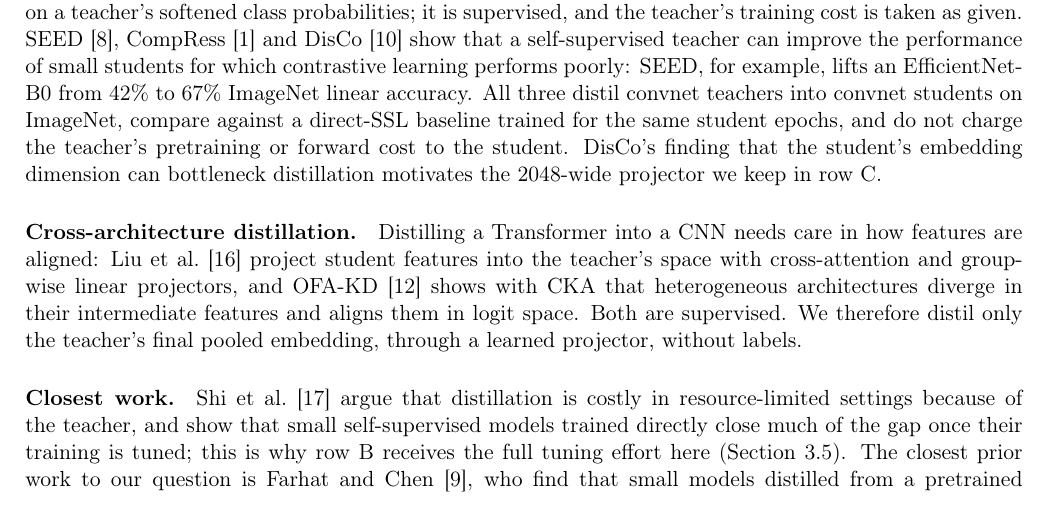
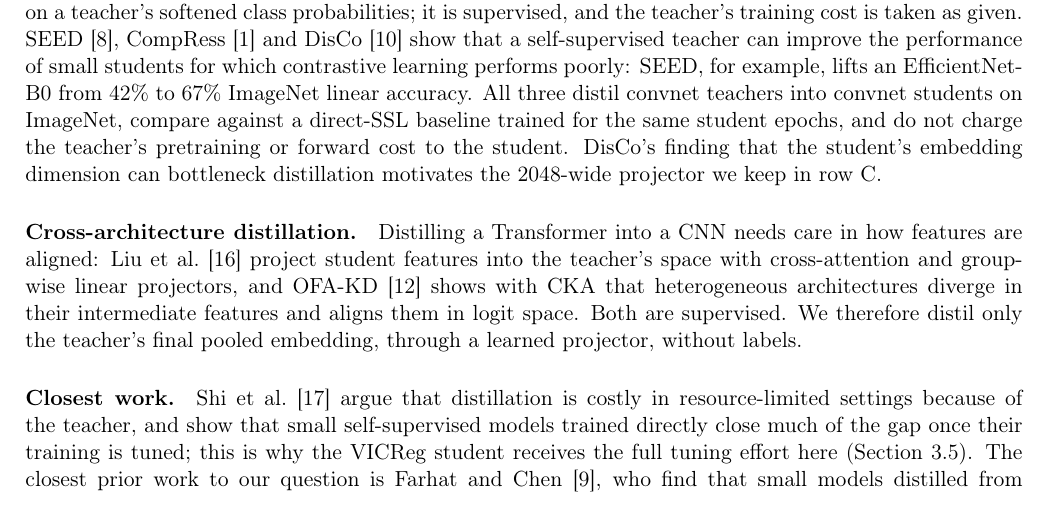
Before and after one commit to nelliDev/mo433, a LaTeX document (report/main.tex): part of page 2 of 17, cut so that both start at the same text. Compiled offline with pdfLaTeX.

```diff
--- a/report/main.tex
+++ b/report/main.tex
@@ -170,7 +170,7 @@
 % FIX: "row B" -> the VICReg student.
 \citet{shi2022smallssl} argue that distillation is costly in resource-limited settings
 because of the teacher, and show that small self-supervised models trained directly close
-much of the gap once their training is tuned; this is why row B receives the full tuning
+much of the gap once their training is tuned; this is why the VICReg student receives the full tuning
 effort here (Section~\ref{sec:tuning}). The closest prior work to our question is
 \citet{farhat2024distillalt}, who find that small models distilled from a pretrained teacher
 (including Transformer--convnet pairs) match or beat pretrain-then-finetune at a fraction
```
Also changed, not shown: report/main.pdf, report/main.tex (38 more changed lines), 1 other file.
